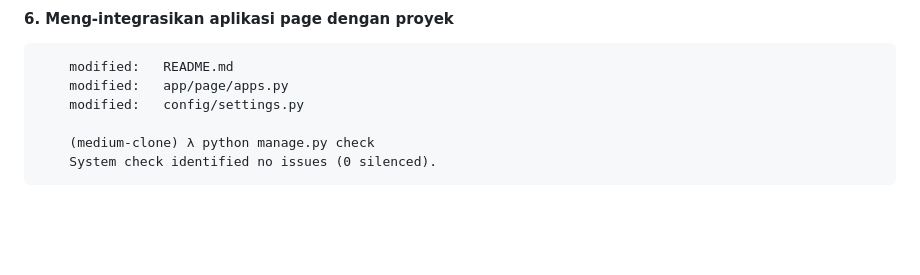
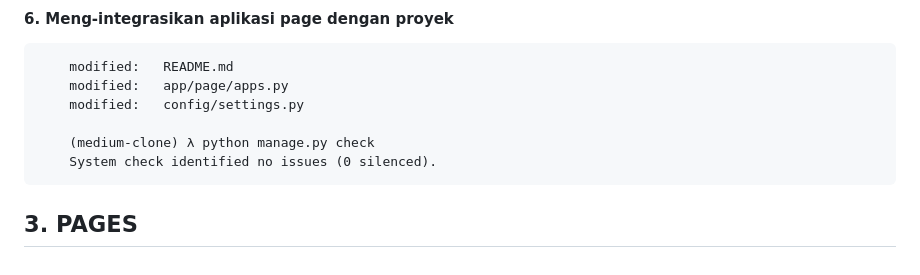
Before and after one commit to gurnitha/2024-dj4-medium-clone-turki-final, a Markdown page: README.md, the part around the change. GitHub-like rendering; blank space fills up the shorter version.

Commit message:
---3. PAGES---

```diff
--- a/README.md
+++ b/README.md
@@ -138,3 +138,6 @@ Github: https://github.com/gurnitha/2024-dj4-medium-clone-turki-final
 
         (medium-clone) λ python manage.py check
         System check identified no issues (0 silenced).
+
+
+## 3. PAGES
```
